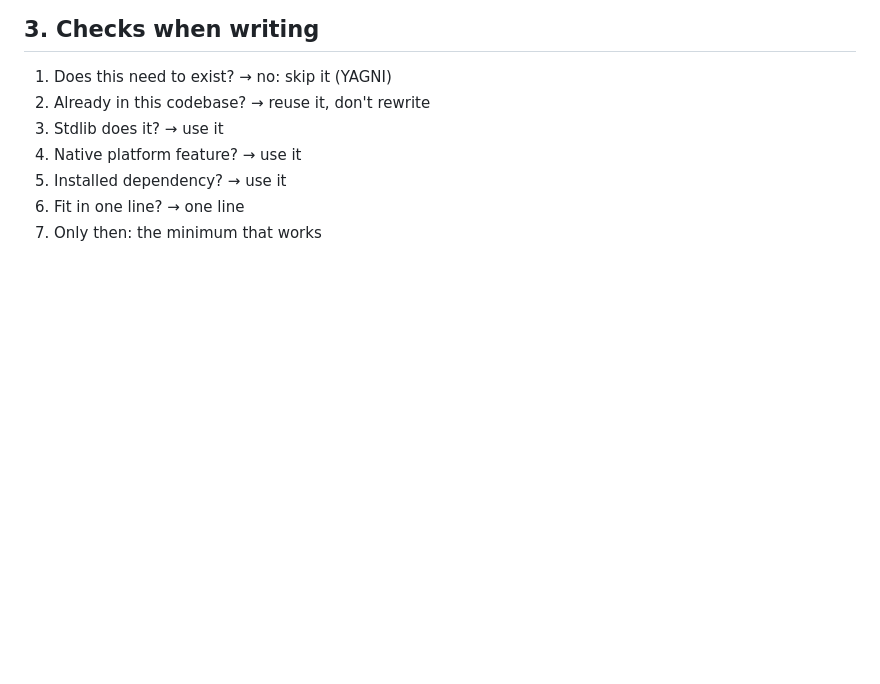
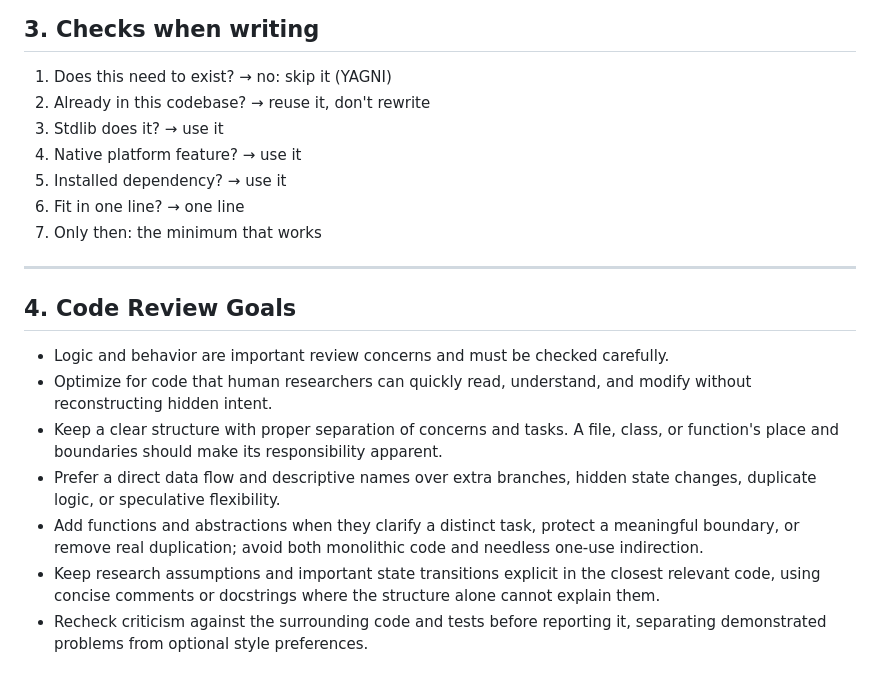
Before and after one commit to HosseinOutward/VUB-ACS-25_Thesis, a Markdown page: AGENTS.md, the part around the change. GitHub-like rendering; blank space fills up the shorter version.

Commit message:
docs: clarify code review goals

```diff
--- a/AGENTS.md
+++ b/AGENTS.md
@@ -71,3 +71,15 @@ Rest:
 5. Installed dependency?      → use it
 6. Fit in one line?           → one line
 7. Only then: the minimum that works
+
+---
+
+## 4. Code Review Goals
+
+- Logic and behavior are important review concerns and must be checked carefully.
+- Optimize for code that human researchers can quickly read, understand, and modify without reconstructing hidden intent.
+- Keep a clear structure with proper separation of concerns and tasks. A file, class, or function's place and boundaries should make its responsibility apparent.
+- Prefer a direct data flow and descriptive names over extra branches, hidden state changes, duplicate logic, or speculative flexibility.
+- Add functions and abstractions when they clarify a distinct task, protect a meaningful boundary, or remove real duplication; avoid both monolithic code and needless one-use indirection.
+- Keep research assumptions and important state transitions explicit in the closest relevant code, using concise comments or docstrings where the structure alone cannot explain them.
+- Recheck criticism against the surrounding code and tests before reporting it, separating demonstrated problems from optional style preferences.
```
